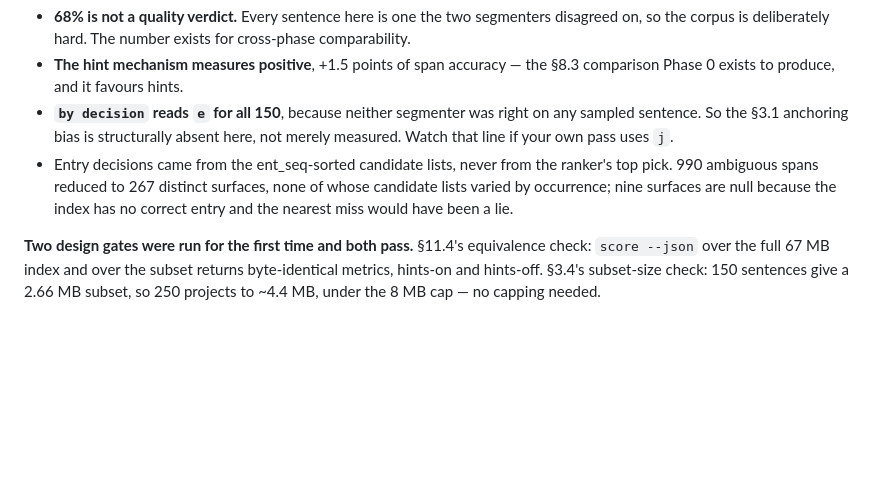
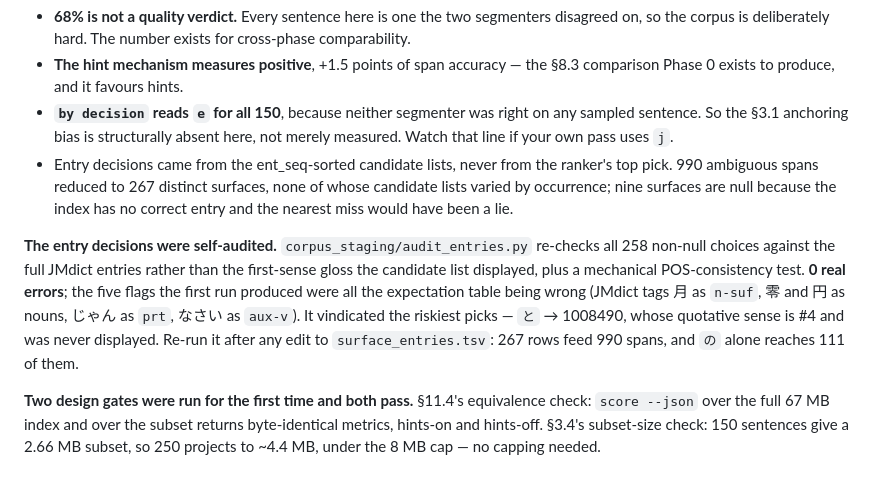
Before and after one commit to reAlpha39/clipyomi, a Markdown page: docs/superpowers/2026-08-28-engine-v2-phase0-handoff.md, the part around the change. Rendered like a GitHub page; blank space fills up the shorter version.

Commit message:
docs(engine-v2): record the entry-decision self-audit
The 267 surface decisions were made from candidate lists showing only
each entry's first sense gloss, so a choice could be right for a sense
never displayed or wrong because sense 1 misled. The audit re-checks all
258 non-null choices against full JMdict entries plus a mechanical
POS-consistency test.

0 real errors. The first run's five flags were all the expectation table
being wrong: JMdict tags 月 (がつ) as n-suf not ctr, 零 and 円 as plain
nouns, じゃん as prt, なさい as aux-v.

It vindicated the picks most exposed to first-sense-only display, above
all と -> 1008490, whose quotative sense is #4 and never appeared in the
list it was chosen from.

```diff
--- a/docs/superpowers/2026-08-28-engine-v2-phase0-handoff.md
+++ b/docs/superpowers/2026-08-28-engine-v2-phase0-handoff.md
@@ -216,6 +216,16 @@ before promoting; the numbers below are provisional on that review.
   of whose candidate lists varied by occurrence; nine surfaces are null because
   the index has no correct entry and the nearest miss would have been a lie.
 
+**The entry decisions were self-audited.** `corpus_staging/audit_entries.py`
+re-checks all 258 non-null choices against the full JMdict entries rather than
+the first-sense gloss the candidate list displayed, plus a mechanical
+POS-consistency test. **0 real errors**; the five flags the first run produced
+were all the expectation table being wrong (JMdict tags 月 as `n-suf`, 零 and 円
+as nouns, じゃん as `prt`, なさい as `aux-v`). It vindicated the riskiest picks —
+`と` → 1008490, whose quotative sense is #4 and was never displayed. Re-run it
+after any edit to `surface_entries.tsv`: 267 rows feed 990 spans, and `の` alone
+reaches 111 of them.
+
 **Two design gates were run for the first time and both pass.** §11.4's
 equivalence check: `score --json` over the full 67 MB index and over the
 subset returns byte-identical metrics, hints-on and hints-off. §3.4's
```
